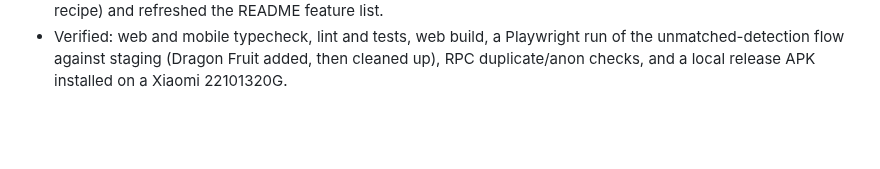
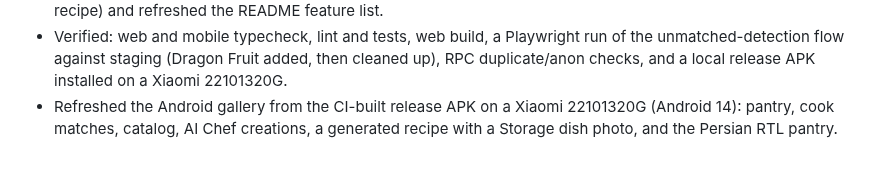
Before and after one commit to rezaxr14/WhatToCook_mobile_serverless, a Markdown page: docs/PROGRESS.md, the part around the change. Drawn GitHub-style; blank space fills up the shorter version.

```diff
--- a/docs/PROGRESS.md
+++ b/docs/PROGRESS.md
@@ -635,3 +635,6 @@ Expo SDK 58 supplies these defaults in `ExpoRootProjectPlugin`.
 - Verified: web and mobile typecheck, lint and tests, web build, a Playwright run of the
   unmatched-detection flow against staging (Dragon Fruit added, then cleaned up), RPC
   duplicate/anon checks, and a local release APK installed on a Xiaomi 22101320G.
+- Refreshed the Android gallery from the CI-built release APK on a Xiaomi 22101320G
+  (Android 14): pantry, cook matches, catalog, AI Chef creations, a generated recipe with
+  a Storage dish photo, and the Persian RTL pantry.
```
Also changed, not shown: README.md (+1 -2 lines), docs/screenshots/android/pantry.png, docs/screenshots/android/rtl.png, 4 other files.
